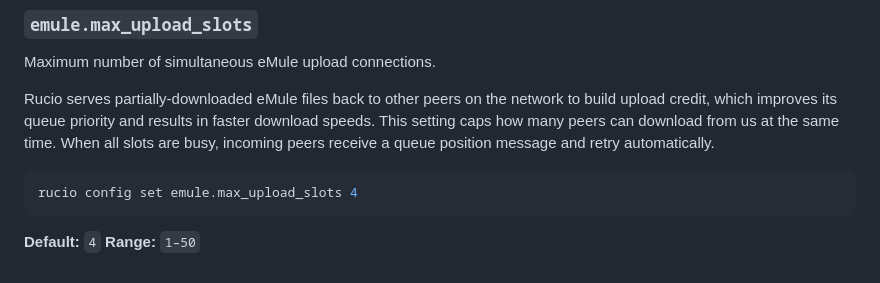
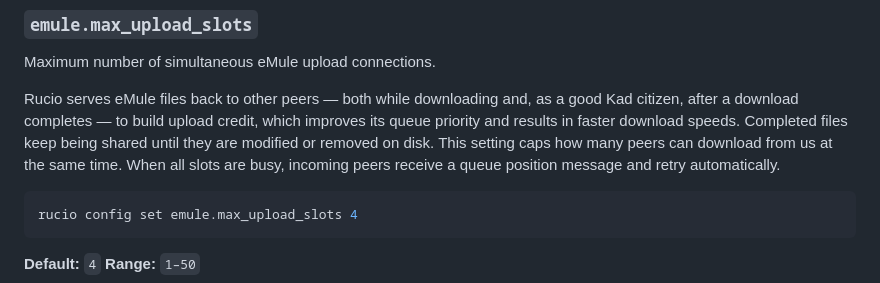
Before and after one commit to ogarcia/rucio, a Markdown page: docs/user/06-configuration.md, the part around the change. Rendered like a GitHub page.

Commit message:
docs: reflect post-completion eMule seeding in the config guide
The max_upload_slots description still said we only serve "partially-downloaded"
files. We now also keep seeding completed eMule downloads (until the file is
modified/removed). Update the wording.

````diff
--- a/docs/user/06-configuration.md
+++ b/docs/user/06-configuration.md
@@ -330,11 +330,13 @@ rucio config set emule.download_slots_per_file 5
 
 Maximum number of simultaneous eMule upload connections.
 
-Rucio serves partially-downloaded eMule files back to other peers on the
-network to build upload credit, which improves its queue priority and results
-in faster download speeds.  This setting caps how many peers can download from
-us at the same time.  When all slots are busy, incoming peers receive a queue
-position message and retry automatically.
+Rucio serves eMule files back to other peers — both while downloading and, as
+a good Kad citizen, after a download completes — to build upload credit, which
+improves its queue priority and results in faster download speeds.  Completed
+files keep being shared until they are modified or removed on disk.  This
+setting caps how many peers can download from us at the same time.  When all
+slots are busy, incoming peers receive a queue position message and retry
+automatically.
 
 ```sh
 rucio config set emule.max_upload_slots 4
````
